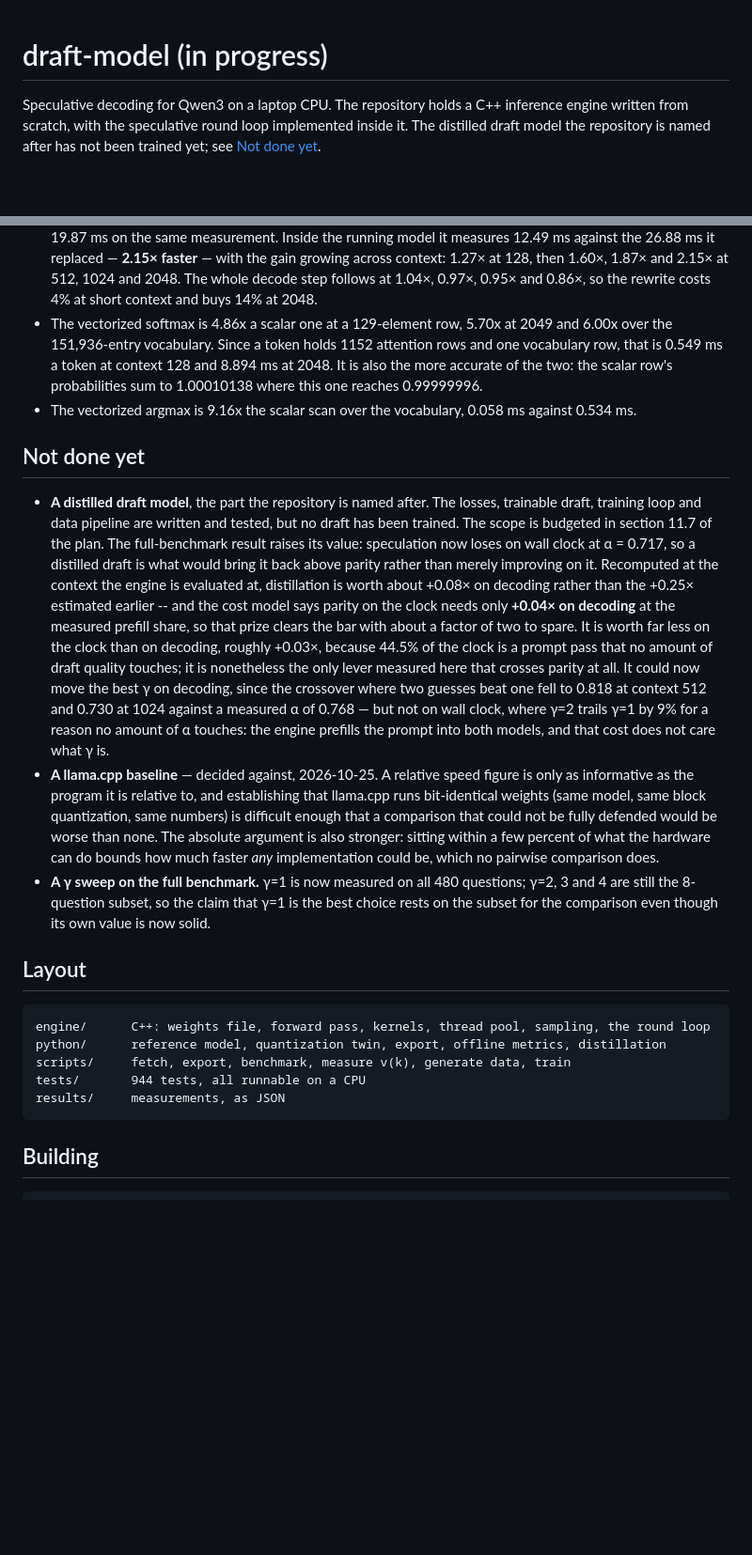
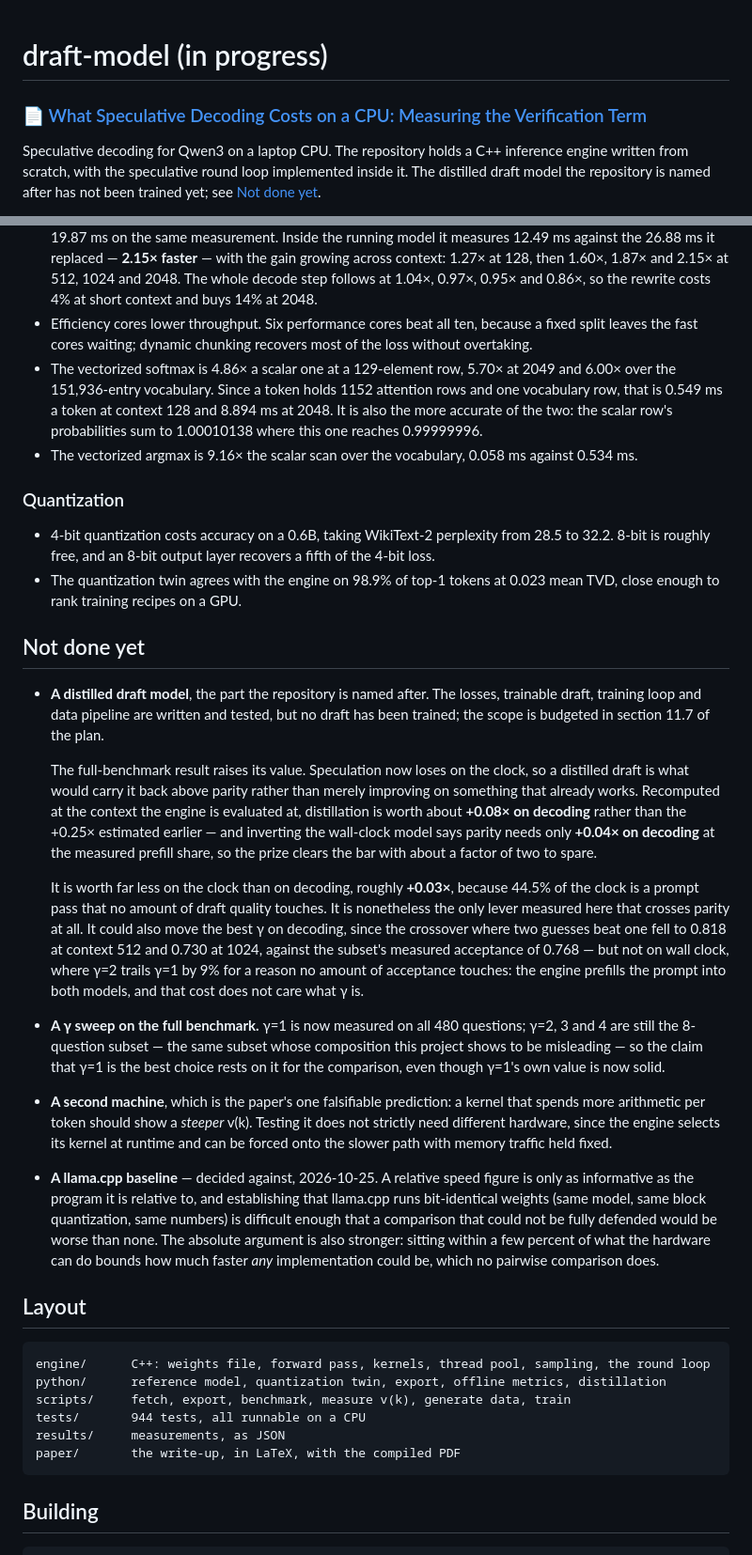
Before and after one commit to asood8/draft-model, a Markdown page: README.md, 2 parts joined by grey strips. Shown at 94% size. GitHub-like rendering; blank space fills up the shorter version.

````diff
--- a/README.md
+++ b/README.md
@@ -1,4 +1,6 @@
 # draft-model (in progress)
+
+### 📄 [What Speculative Decoding Costs on a CPU: Measuring the Verification Term](paper/main.pdf)
 
 Speculative decoding for Qwen3 on a laptop CPU. The repository holds a C++ inference engine written
 from scratch, with the speculative round loop implemented inside it. The distilled draft model the
@@ -113,38 +148,55 @@ and which is not yet explained.
   across context: 1.27× at 128, then 1.60×, 1.87× and 2.15× at 512, 1024 and 2048. The whole decode
   step follows at 1.04×, 0.97×, 0.95× and 0.86×, so the rewrite costs 4% at short context and buys
   14% at 2048.
-- The vectorized softmax is 4.86x a scalar one at a 129-element row, 5.70x at 2049 and 6.00x over
+- Efficiency cores lower throughput. Six performance cores beat all ten, because a fixed split
+  leaves the fast cores waiting; dynamic chunking recovers most of the loss without overtaking.
+- The vectorized softmax is 4.86× a scalar one at a 129-element row, 5.70× at 2049 and 6.00× over
   the 151,936-entry vocabulary. Since a token holds 1152 attention rows and one vocabulary row, that
   is 0.549 ms a token at context 128 and 8.894 ms at 2048. It is also the more accurate of the two:
   the scalar row's probabilities sum to 1.00010138 where this one reaches 0.99999996.
-- The vectorized argmax is 9.16x the scalar scan over the vocabulary, 0.058 ms against 0.534 ms.
+- The vectorized argmax is 9.16× the scalar scan over the vocabulary, 0.058 ms against 0.534 ms.
+
+### Quantization
+
+- 4-bit quantization costs accuracy on a 0.6B, taking WikiText-2 perplexity from 28.5 to 32.2.
+  8-bit is roughly free, and an 8-bit output layer recovers a fifth of the 4-bit loss.
+- The quantization twin agrees with the engine on 98.9% of top-1 tokens at 0.023 mean TVD, close
+  enough to rank training recipes on a GPU.
 
 ## Not done yet
 
 - **A distilled draft model**, the part the repository is named after. The losses, trainable draft,
-  training loop and data pipeline are written and tested, but no draft has been trained. The scope
-  is budgeted in section 11.7 of the plan. The full-benchmark result raises its value: speculation
-  now loses on wall clock at α = 0.717, so a distilled draft is what would bring it back above
-  parity rather than merely improving on it. Recomputed at the context the engine is evaluated at,
-  distillation is worth about +0.08× on decoding rather than the +0.25× estimated earlier -- and
-  the cost model says parity on the clock needs only **+0.04× on decoding** at the measured prefill
-  share, so that prize clears the bar with about a factor of two to spare. It is worth far less on
-  the clock than on decoding, roughly +0.03×, because 44.5% of the clock is a prompt pass that no
-  amount of draft quality touches; it is nonetheless the only lever measured here that crosses
-  parity at all. It could
-  now move the best γ on decoding, since the crossover where two guesses beat one fell to 0.818 at
-  context 512 and 0.730 at 1024 against a measured α of 0.768 — but not on wall clock, where γ=2
-  trails γ=1 by 9% for a reason no amount of α touches: the engine prefills the prompt into both
-  models, and that cost does not care what γ is.
+  training loop and data pipeline are written and tested, but no draft has been trained; the scope
+  is budgeted in section 11.7 of the plan.
+
+  The full-benchmark result raises its value. Speculation now loses on the clock, so a distilled
+  draft is what would carry it back above parity rather than merely improving on something that
+  already works. Recomputed at the context the engine is evaluated at, distillation is worth about
+  **+0.08× on decoding** rather than the +0.25× estimated earlier — and inverting the wall-clock
+  model says parity needs only **+0.04× on decoding** at the measured prefill share, so the prize
+  clears the bar with about a factor of two to spare.
+
+  It is worth far less on the clock than on decoding, roughly **+0.03×**, because 44.5% of the clock
+  is a prompt pass that no amount of draft quality touches. It is nonetheless the only lever
+  measured here that crosses parity at all. It could also move the best γ on decoding, since the
+  crossover where two guesses beat one fell to 0.818 at context 512 and 0.730 at 1024, against the
+  subset's measured acceptance of 0.768 — but not on wall clock, where γ=2 trails γ=1 by 9% for a
+  reason no amount of acceptance touches: the engine prefills the prompt into both models, and that
+  cost does not care what γ is.
+- **A γ sweep on the full benchmark.** γ=1 is now measured on all 480 questions; γ=2, 3 and 4 are
+  still the 8-question subset — the same subset whose composition this project shows to be
+  misleading — so the claim that γ=1 is the best choice rests on it for the comparison, even though
+  γ=1's own value is now solid.
+- **A second machine**, which is the paper's one falsifiable prediction: a kernel that spends more
+  arithmetic per token should show a *steeper* v(k). Testing it does not strictly need different
+  hardware, since the engine selects its kernel at runtime and can be forced onto the slower path
+  with memory traffic held fixed.
 - **A llama.cpp baseline** — decided against, 2026-10-25. A relative speed figure is only as
   informative as the program it is relative to, and establishing that llama.cpp runs bit-identical
   weights (same model, same block quantization, same numbers) is difficult enough that a comparison
   that could not be fully defended would be worse than none. The absolute argument is also stronger:
   sitting within a few percent of what the hardware can do bounds how much faster *any*
   implementation could be, which no pairwise comparison does.
-- **A γ sweep on the full benchmark.** γ=1 is now measured on all 480 questions; γ=2, 3 and 4 are
-  still the 8-question subset, so the claim that γ=1 is the best choice rests on the subset for the
-  comparison even though its own value is now solid.
 
 ## Layout
 
@@ -154,6 +206,7 @@ python/      reference model, quantization twin, export, offline metrics, distil
 scripts/     fetch, export, benchmark, measure v(k), generate data, train
 tests/       944 tests, all runnable on a CPU
 results/     measurements, as JSON
+paper/       the write-up, in LaTeX, with the compiled PDF
 ```
 
 ## Building
````
Also changed, not shown: other parts of README.md (+84 -51 lines).
